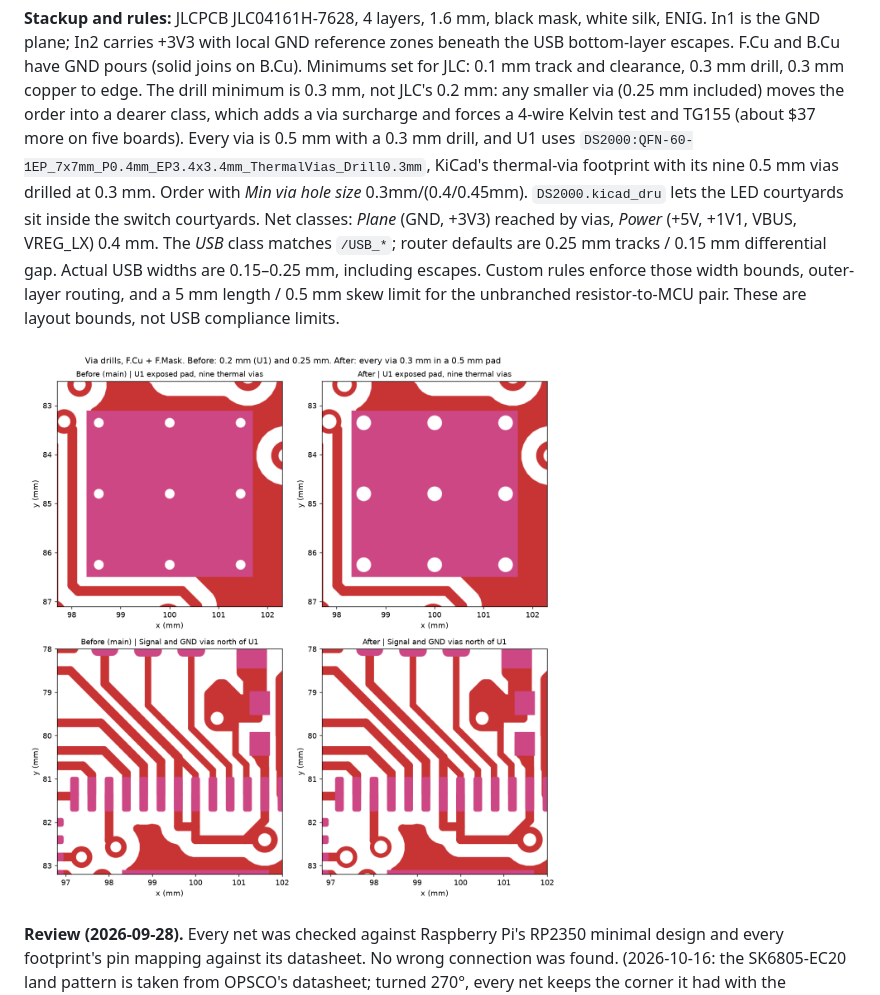
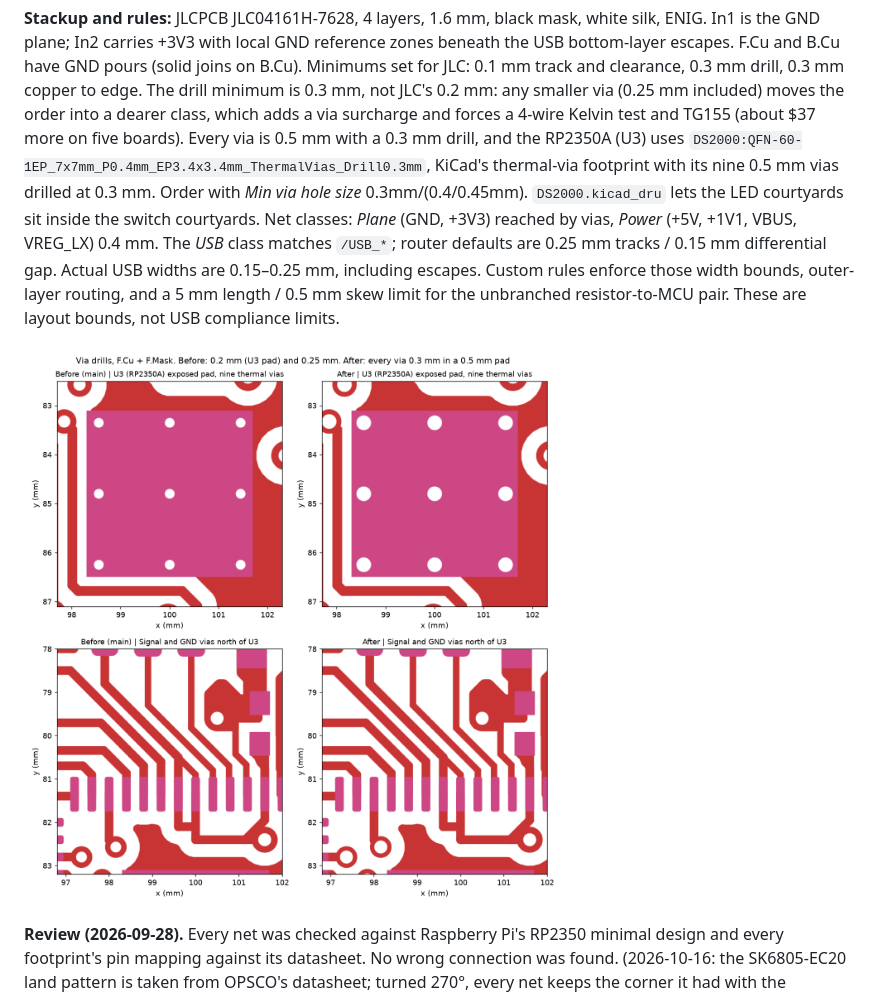
Before and after one commit to Mechanix97/DS2000-PCB, a Markdown page: docs/design-rev-a.md, the part around the change. GitHub-like rendering; pictures changed too: docs/img/via-drill-0.3mm.png.

```diff
--- a/docs/design-rev-a.md
+++ b/docs/design-rev-a.md
@@ -314,7 +314,7 @@ escapes. F.Cu and B.Cu have GND pours (solid joins on B.Cu). Minimums set for
 JLC: 0.1 mm track and clearance, 0.3 mm drill, 0.3 mm copper to edge. The drill minimum is 0.3 mm,
 not JLC's 0.2 mm: any smaller via (0.25 mm included) moves the order into a dearer class, which adds
 a via surcharge and forces a 4-wire Kelvin test and TG155 (about $37 more on five boards). Every via
-is 0.5 mm with a 0.3 mm drill, and U1 uses
+is 0.5 mm with a 0.3 mm drill, and the RP2350A (U3) uses
 `DS2000:QFN-60-1EP_7x7mm_P0.4mm_EP3.4x3.4mm_ThermalVias_Drill0.3mm`, KiCad's thermal-via footprint
 with its nine 0.5 mm vias drilled at 0.3 mm. Order with *Min via hole size* 0.3mm/(0.4/0.45mm). `DS2000.kicad_dru` lets the LED
 courtyards sit inside the switch courtyards. Net classes: *Plane* (GND, +3V3) reached by vias, *Power* (+5V,
```
Also changed, not shown: 6 other files.
